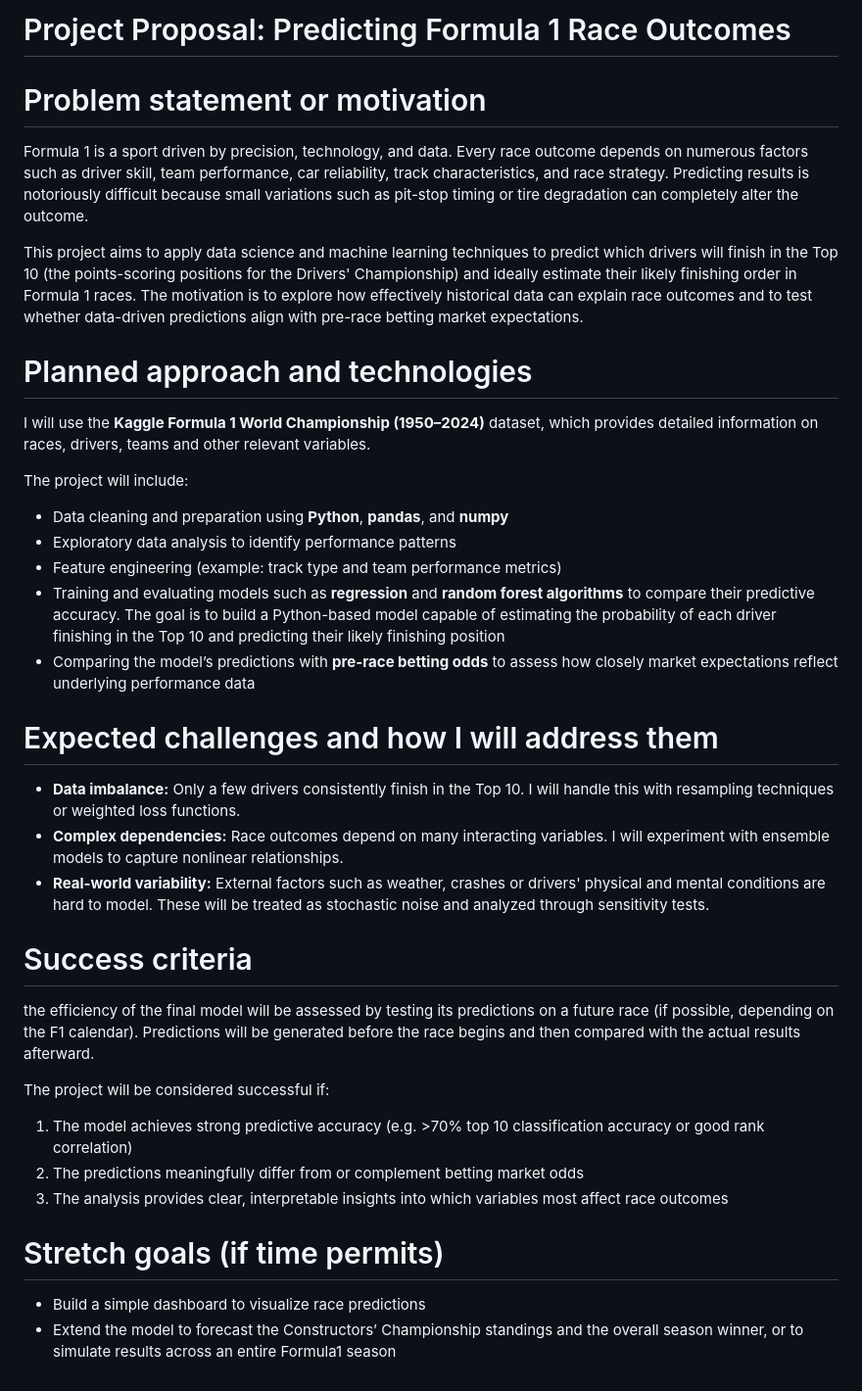
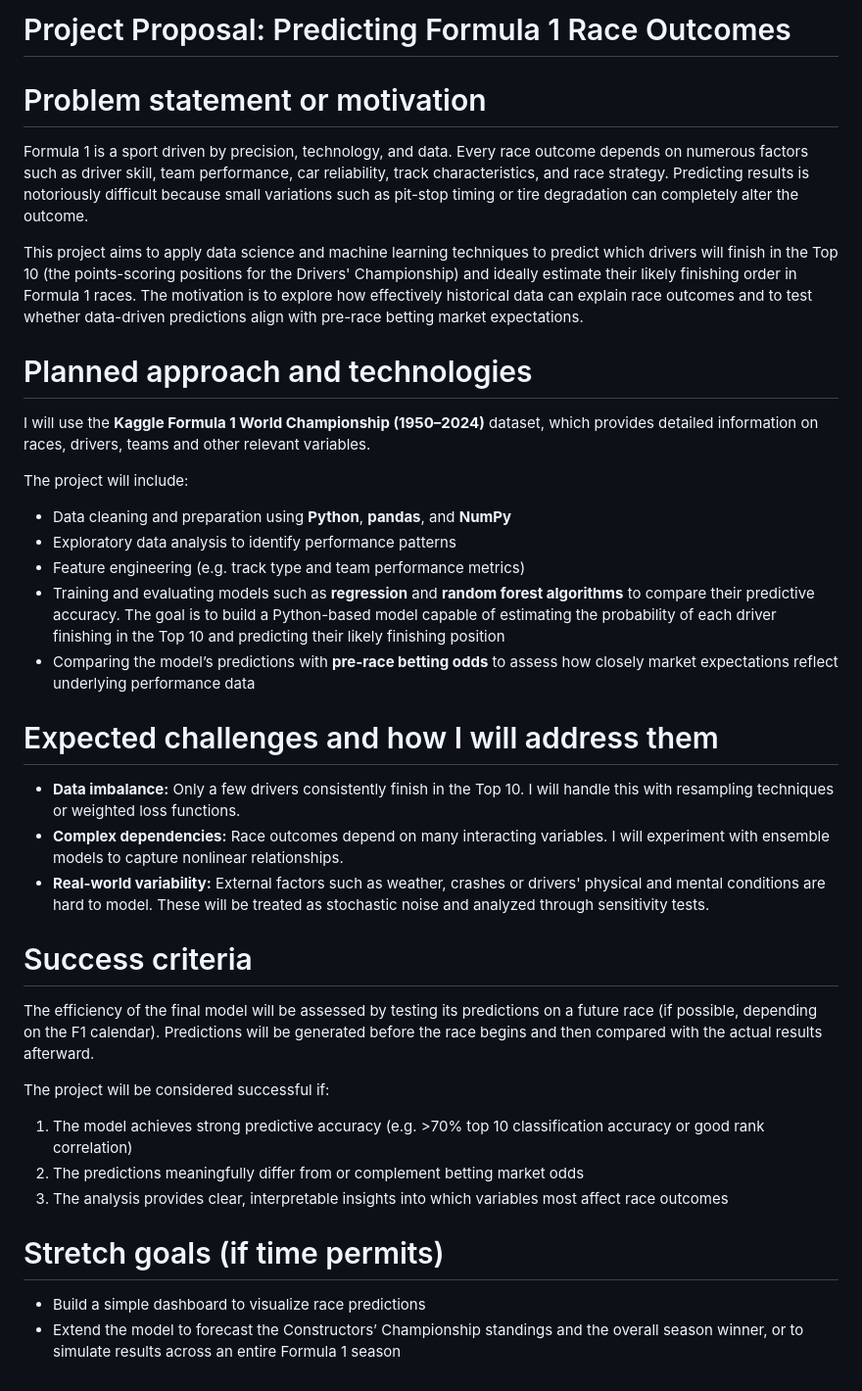
Before and after one commit to Quentinrezzo/Final-Project-Formula1, a Markdown page: PROPOSAL.md, the part around the change. Shown at 98% size. Drawn GitHub-style.

```diff
--- a/PROPOSAL.md
+++ b/PROPOSAL.md
@@ -1,27 +1,27 @@
-# Project Proposal: Predicting Formula 1 Race Outcomes #
+# Project Proposal: Predicting Formula 1 Race Outcomes
 
-# Problem statement or motivation #
+# Problem statement or motivation
 Formula 1 is a sport driven by precision, technology, and data. Every race outcome depends on numerous factors such as driver skill, team performance, car reliability, track characteristics, and race strategy. Predicting results is notoriously difficult because small variations such as pit-stop timing or tire degradation can completely alter the outcome.
 
 This project aims to apply data science and machine learning techniques to predict which drivers will finish in the Top 10 (the points-scoring positions for the Drivers' Championship) and ideally estimate their likely finishing order in Formula 1 races. The motivation is to explore how effectively historical data can explain race outcomes and to test whether data-driven predictions align with pre-race betting market expectations.
 
-# Planned approach and technologies #
+# Planned approach and technologies
 I will use the **Kaggle Formula 1 World Championship (1950–2024)** dataset, which provides detailed information on races, drivers, teams and other relevant variables.
 
 The project will include:
-- Data cleaning and preparation using **Python**, **pandas**, and **numpy**
+- Data cleaning and preparation using **Python**, **pandas**, and **NumPy**
 - Exploratory data analysis to identify performance patterns
-- Feature engineering (example: track type and team performance metrics)
+- Feature engineering (e.g. track type and team performance metrics)
 - Training and evaluating models such as **regression** and **random forest algorithms** to compare their predictive accuracy. The goal is to build a Python-based model capable of estimating the probability of each driver finishing in the Top 10 and predicting their likely finishing position
 - Comparing the model’s predictions with **pre-race betting odds** to assess how closely market expectations reflect underlying performance data
 
-# Expected challenges and how I will address them #
+# Expected challenges and how I will address them
 - **Data imbalance:** Only a few drivers consistently finish in the Top 10. I will handle this with resampling techniques or weighted loss functions.
 - **Complex dependencies:** Race outcomes depend on many interacting variables. I will experiment with ensemble models to capture nonlinear relationships.
 - **Real-world variability:** External factors such as weather, crashes or drivers' physical and mental conditions are hard to model. These will be treated as stochastic noise and analyzed through sensitivity tests.
 
-# Success criteria #
-the efficiency of the final model will be assessed by testing its predictions on a future race (if possible, depending on the F1 calendar).
+# Success criteria
+The efficiency of the final model will be assessed by testing its predictions on a future race (if possible, depending on the F1 calendar).
 Predictions will be generated before the race begins and then compared with the actual results afterward.
 
 The project will be considered successful if:
@@ -31,4 +31,4 @@ The project will be considered successful if:
 
 # Stretch goals (if time permits)
 - Build a simple dashboard to visualize race predictions
-- Extend the model to forecast the Constructors’ Championship standings and the overall season winner, or to simulate results across an entire Formula1 season
+- Extend the model to forecast the Constructors’ Championship standings and the overall season winner, or to simulate results across an entire Formula 1 season
```
